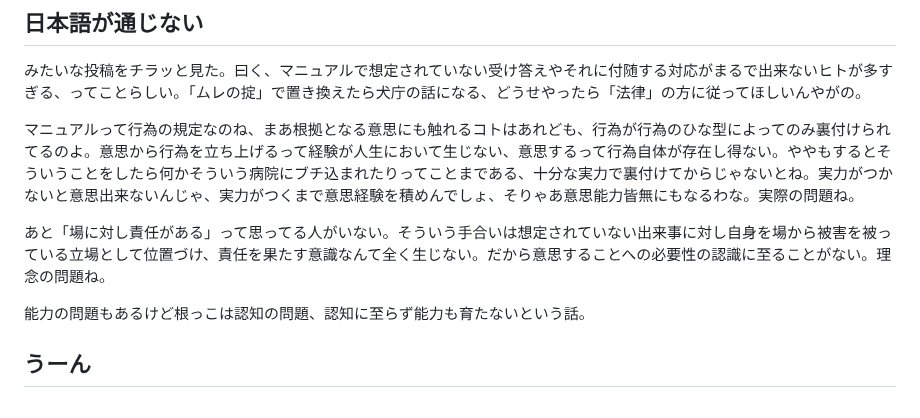
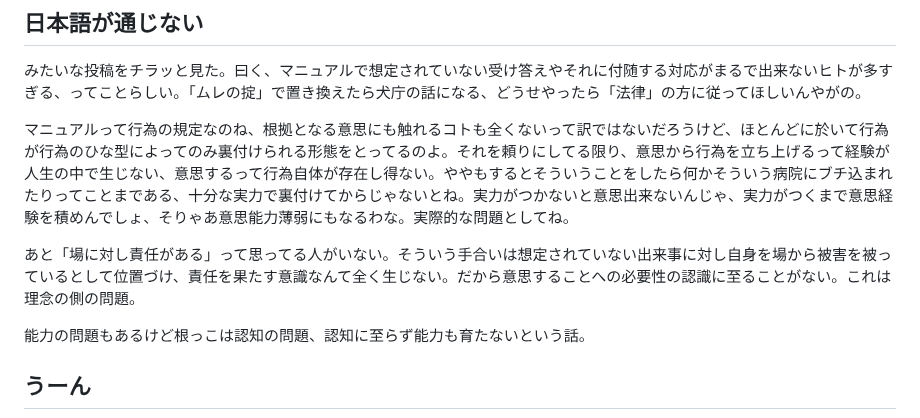
Before and after one commit to ozzymon/httpsvr, a Markdown page: misc.md, the part around the change. Rendered like a GitHub page.

```diff
--- a/misc.md
+++ b/misc.md
@@ -2,9 +2,9 @@
 
 みたいな投稿をチラッと見た。曰く、マニュアルで想定されていない受け答えやそれに付随する対応がまるで出来ないヒトが多すぎる、ってことらしい。「ムレの掟」で置き換えたら犬庁の話になる、どうせやったら「法律」の方に従ってほしいんやがの。
 
-マニュアルって行為の規定なのね、まあ根拠となる意思にも触れるコトはあれども、行為が行為のひな型によってのみ裏付けられてるのよ。意思から行為を立ち上げるって経験が人生において生じない、意思するって行為自体が存在し得ない。ややもするとそういうことをしたら何かそういう病院にブチ込まれたりってことまである、十分な実力で裏付けてからじゃないとね。実力がつかないと意思出来ないんじゃ、実力がつくまで意思経験を積めんでしょ、そりゃあ意思能力皆無にもなるわな。実際の問題ね。
+マニュアルって行為の規定なのね、根拠となる意思にも触れるコトも全くないって訳ではないだろうけど、ほとんどに於いて行為が行為のひな型によってのみ裏付けられる形態をとってるのよ。それを頼りにしてる限り、意思から行為を立ち上げるって経験が人生の中で生じない、意思するって行為自体が存在し得ない。ややもするとそういうことをしたら何かそういう病院にブチ込まれたりってことまである、十分な実力で裏付けてからじゃないとね。実力がつかないと意思出来ないんじゃ、実力がつくまで意思経験を積めんでしょ、そりゃあ意思能力薄弱にもなるわな。実際的な問題としてね。
 
-あと「場に対し責任がある」って思ってる人がいない。そういう手合いは想定されていない出来事に対し自身を場から被害を被っている立場として位置づけ、責任を果たす意識なんて全く生じない。だから意思することへの必要性の認識に至ることがない。理念の問題ね。
+あと「場に対し責任がある」って思ってる人がいない。そういう手合いは想定されていない出来事に対し自身を場から被害を被っているとして位置づけ、責任を果たす意識なんて全く生じない。だから意思することへの必要性の認識に至ることがない。これは理念の側の問題。
 
 能力の問題もあるけど根っこは認知の問題、認知に至らず能力も育たないという話。
 
```
